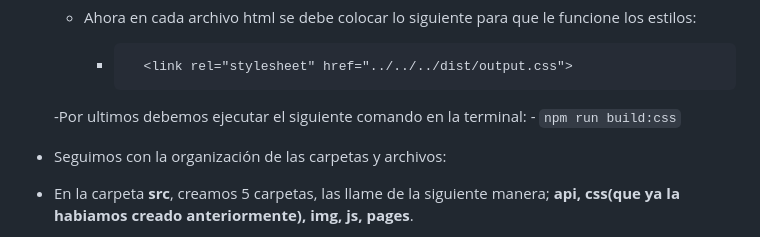
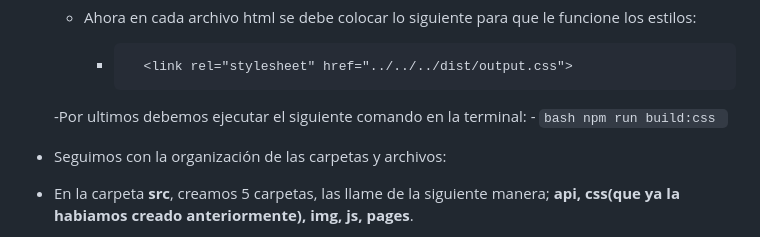
Before and after one commit to Olozano1194/InstitucionesV1, a Markdown page: README.md, the part around the change printed below. GitHub-like rendering.

Commit message:
Se modifico Readme

````diff
--- a/README.md
+++ b/README.md
@@ -93,7 +101,9 @@ Para crear el proyecto se necesita hacer lo siguiente:
           ```
 
     -Por ultimos debemos ejecutar el siguiente comando en la terminal:
-        - `npm run build:css`
+        - ```bash
+            npm run build:css
+          ```
 
 - Seguimos con la organización de las carpetas y archivos:
 
````
Also changed, not shown: other parts of README.md (+22 -10 lines).
